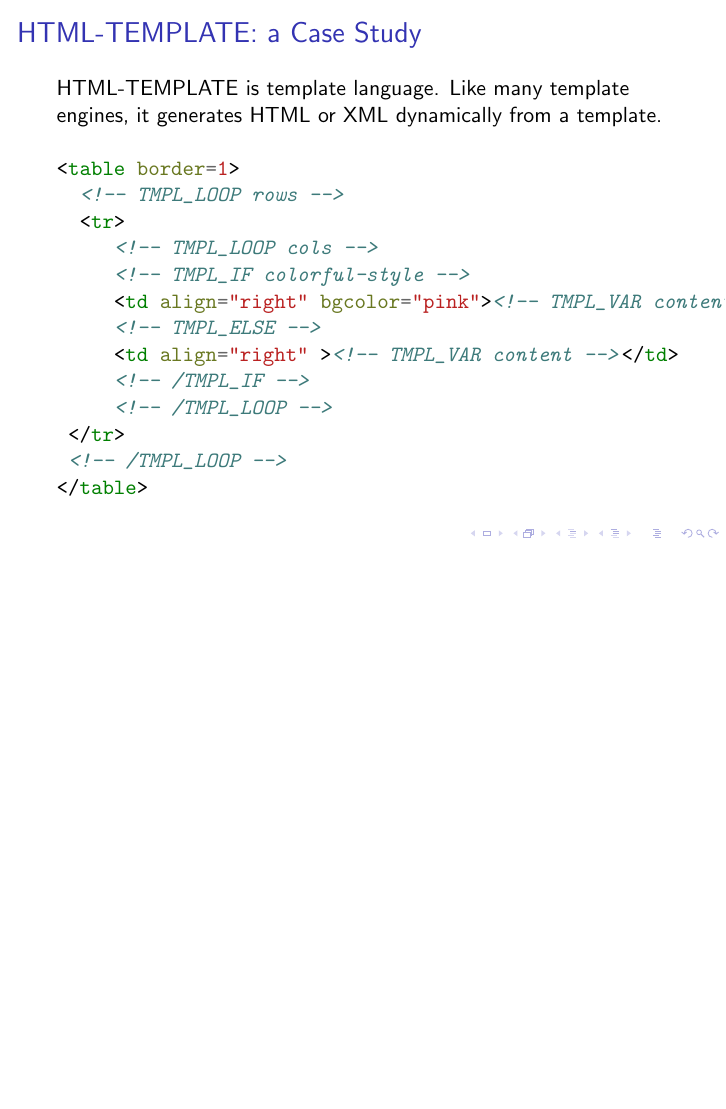
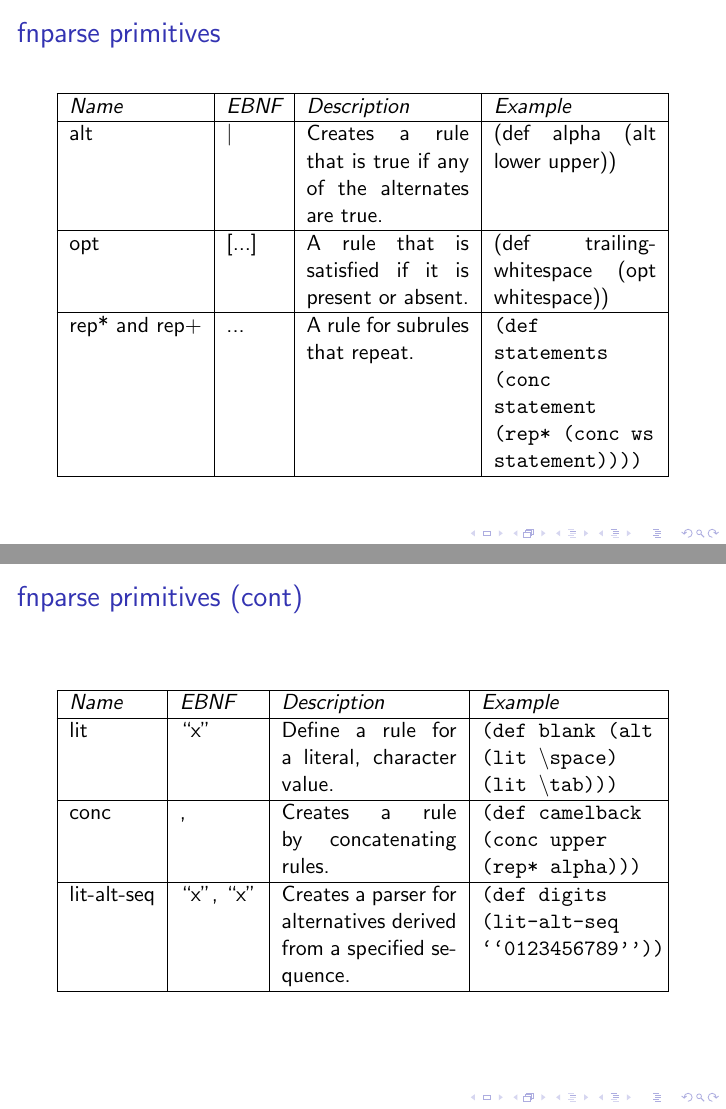
Before and after one commit to John-Poplett/parseathon, LaTeX slides (Parseathon.tex): page 17 of 19 before the commit and pages 14 and 15 of 23 after it, the two joined at a grey line, the shorter picture padded with empty space. Compiled offline with pdfLaTeX.

Commit message:
More examples, table of fnparse primitives
Signed-off-by: John Poplett <john.poplett@acm.org>

```diff
--- a/Parseathon.tex
+++ b/Parseathon.tex
@@ -3,6 +3,7 @@
 \usepackage{hyperref}
 \usepackage{acronym}
 \usepackage{minted}
+\usepackage{tabularx}
 
 % From http://www.mackichan.com/index.html?techtalk/564.htm~mainFrame
 \setlength{\parindent}{0in} % remove indentation after first paragraph in a section
@@ -178,3 +194,41 @@ telno = areacode space exchange ``-'' suffix;
+\begin{frame}{fnparse primitives}
+
+\begin{table}
+\begin{tabularx}{\linewidth}{|l|l|X|X|}
+\hline
+  \emph{Name} & \emph{EBNF}  & \emph{Description} & \emph{Example} \\ \hline
+  alt & \textbar & Creates a rule that is true if any of the alternates
+  are true. & (def alpha (alt lower upper)) \\ \hline
+  opt & [...] &  A rule that is satisfied if it is present or
+  absent. & (def trailing-whitespace (opt whitespace)) \\ \hline
+  rep* and rep+ & {...} &  A rule for subrules that repeat. &
+  \texttt{(def statements (conc statement (rep* (conc ws statement))))} \\ \hline
+\end{tabularx}
+\end{table}
+
+\end{frame}
+\begin{frame}{fnparse primitives (cont)}
+
+\begin{table}
+\begin{tabularx}{\linewidth}{|l|l|X|X|}
+\hline
+  \emph{Name} & \emph{EBNF}  & \emph{Description} & \emph{Example} \\
+  \hline
+  lit & ``x'' & Define a rule for a literal, character value. &
+  \texttt{(def blank (alt (lit \textbackslash space) (lit
+    \textbackslash tab)))} \\ \hline
+  conc & , & Creates a rule by concatenating rules. &
+ \texttt{(def camelback (conc upper (rep* alpha)))} \\ \hline
+  lit-alt-seq & ``x'', ``x'' & Creates a parser for alternatives
+  derived from a specified sequence. &
+  \texttt{(def digits (lit-alt-seq ``0123456789''))} \\
+  \hline
+\end{tabularx}
+\end{table}
+
+\end{frame}
+
+\begin{frame}{Constructing Non-terminals}
 \begin{itemize}
 \item white space
 \item identifiers
```
Also changed, not shown: Parseathon.tex (59 more changed lines), 2 other files. Lines whose indentation alone changed are shown as unchanged.
